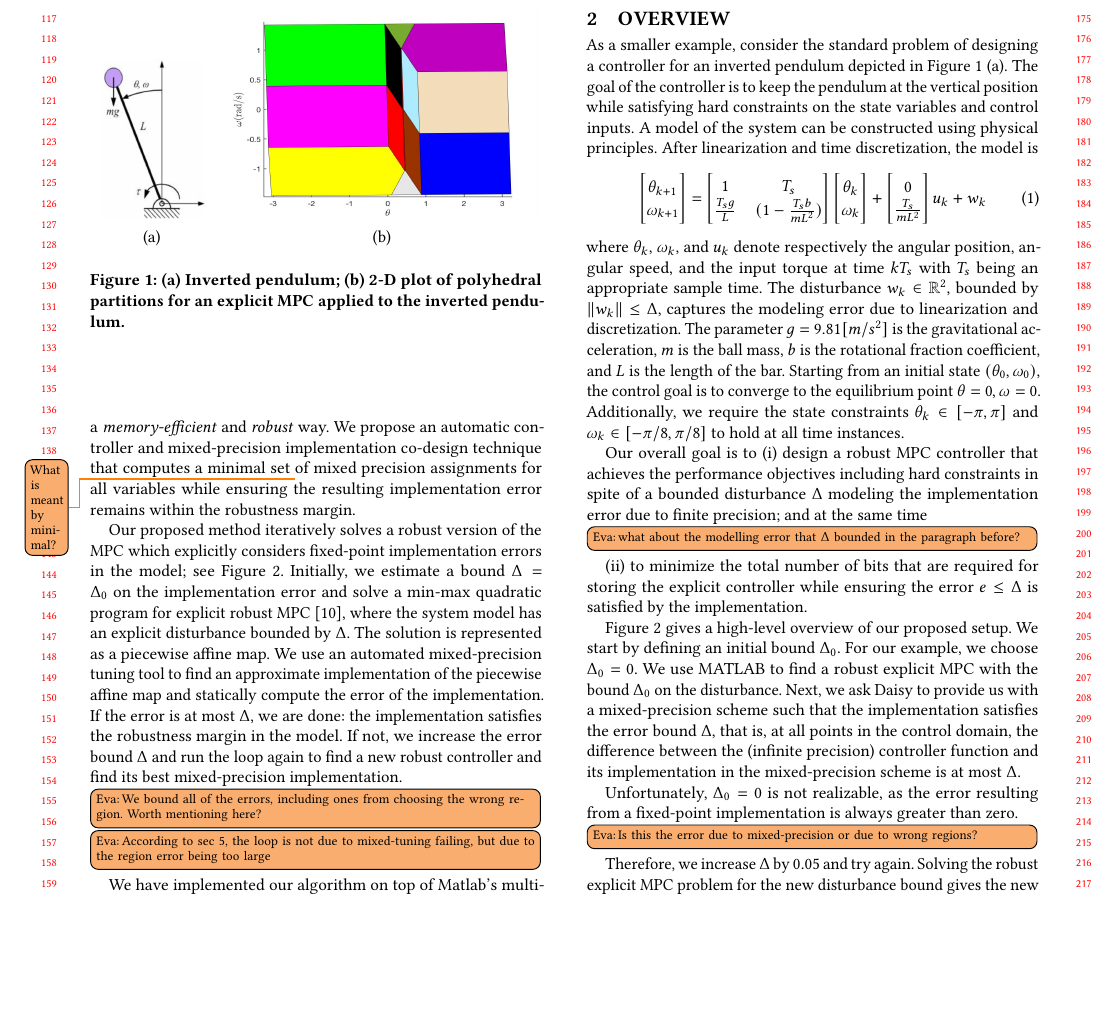
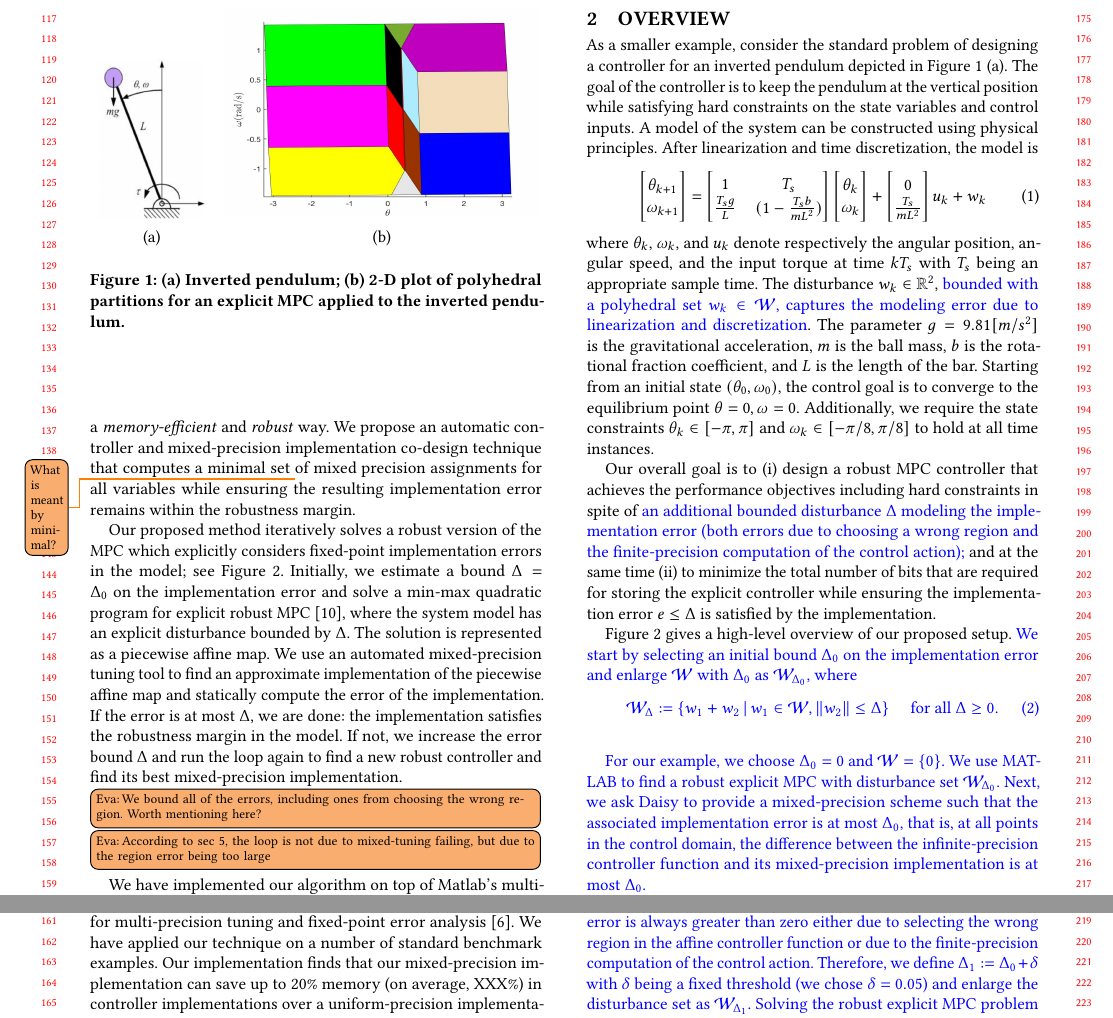
Before and after one commit to msalamati/rmpc-daisy, a LaTeX paper (emsoft-2019/main.tex, which reads emsoft-2019/Motiv.tex): part of page 2 of 10 before the commit and two parts of page 2 of 10 after it, the two joined at a grey line, cut so that both start at the same text, the shorter picture padded with empty space. Compiled offline with pdfLaTeX.

Commit message:
disturbance

```diff
--- a/emsoft-2019/Motiv.tex
+++ b/emsoft-2019/Motiv.tex
@@ -40,8 +41,8 @@ After linearization and time discretization, the model is
 	\end{equation}
 where $\theta_k$, $\omega_k$, and $u_k$ denote respectively the angular position, angular speed,
 and the input torque at time $kT_s$ with $T_s$ being an appropriate sample time.
-The disturbance $w_k\in\mathbb R^2$, bounded by $\|w_k\|\leq \Delta$, captures the modeling error due to
-linearization and discretization.
+The disturbance $w_k\in\mathbb R^2$, \Sadegh{bounded with a polyhedral set $w_k\in \mathcal W$, captures the modeling error due to
+linearization and discretization}.
 The parameter $g=9.81 [m/s^2]$ is the gravitational acceleration, $m$ is the ball mass, $b$ is the rotational fraction coefficient,
 and $L$ is the length of the bar.
 Starting from an initial state $(\theta_0,\omega_0)$, the control goal is to converge to the equilibrium point
@@ -49,12 +50,12 @@ $\theta=0, \omega=0$.
 Additionally, we require the state constraints $\theta_k\in[-\pi,\pi]$ and $\omega_k\in[-\pi/8,\pi/8]$ to hold at all time instances.
 
 Our overall goal is to
-(i) design a robust MPC controller that achieves the performance objectives including hard constraints in spite of a bounded
-disturbance $\Delta$ modeling the implementation error due to finite precision;
+(i) design a robust MPC controller that achieves the performance objectives including hard constraints in spite of \Sadegh{an additional bounded
+disturbance $\Delta$ modeling the implementation error (both errors due to choosing a wrong region and the finite-precision computation of the control action);}
 and at the same time
-\eva{what about the modelling error that $\Delta$ bounded in the paragraph before?}
+%\eva{what about the modelling error that $\Delta$ bounded in the paragraph before?}
 (ii) to minimize the total number of bits that are required for storing the explicit controller
-while ensuring the error $e\leq \Delta$ is satisfied by the implementation.
+while ensuring the implementation error $e\leq \Delta$ is satisfied by the implementation.
 
 % There are many control schemes that can guarantee convergence of the trajectories to the rest position (e.g., state feedback or linear quadratic regulator), but fail to ensure hard constraints on the states at all time instances. The main feature of MPC schemes is to automatically include these constraints in the design of control actions.
 %	One major challenge of implementing model predictive controllers over embedded systems is to solve the related optimization within each sampled time inerval. Since the system under consideration is LTI, one can use explicit MPC \cite{Bemporad:2002} that computes partitions over state space together with affine functions which are then used to compute the optimal control input over their corresponding partition. For the inverted-pendulum example, the computed controller contains $12$ partition presented in Fig.~\ref{fig:inverted_pendulum}~{(b)}, each with an affine function that gives the control action over that partition.
@@ -74,19 +75,28 @@ while ensuring the error $e\leq \Delta$ is satisfied by the implementation.
 % uses state-of-the-art fixed-point error analyzers to find the minimum total number of bits for storing the controller into the embedded system with maximum error $\Delta_0$.
 
 Figure \ref{fig:overview} gives a high-level overview of our proposed setup.
-We start by defining an initial bound $\Delta_0$.
-For our example, we choose $\Delta_0=0$.
-We use MATLAB to find a robust explicit MPC with the bound $\Delta_0$ on the disturbance.
+\Sadegh{
+We start by selecting an initial bound $\Delta_0$ on the implementation error and enlarge $\mathcal W$ with $\Delta_0$ as $\mathcal W_{\Delta_0}$, where
+\begin{equation}
+\mathcal W_{\Delta} := \{w_1+w_2 \,|\, w_1\in \mathcal W, \|w_2\|\le \Delta\}
+\quad\text{ for all } \Delta\ge 0.
+\end{equation}
+ }
+
+ \Sadegh{
+For our example, we choose $\Delta_0=0$ and $\mathcal W = \{0\}$.
+We use MATLAB to find a robust explicit MPC with disturbance set $\mathcal W_{\Delta_0}$.
 Next, we ask Daisy
-to provide us with a mixed-precision scheme such that the implementation satisfies the error bound $\Delta$, that is,
-at all points in the control domain, the difference between the (infinite precision) controller function
-and its implementation in the mixed-precision scheme is at most $\Delta$.
+to provide a mixed-precision scheme such that the associated implementation error is at most $\Delta_0$, that is,
+at all points in the control domain, the difference between the infinite-precision controller function
+and its mixed-precision implementation is at most $\Delta_0$.
+}
 
-Unfortunately, $\Delta_0=0$ is not realizable,  as the error resulting from a fixed-point
-implementation is always greater than zero.
-\eva{Is this the error due to mixed-precision or due to wrong regions?}
-Therefore, we increase $\Delta$ by $0.05$ and try again.
-Solving the robust explicit MPC problem for the new disturbance bound gives the new controller,
+\Sadegh{
+Unfortunately, $\Delta_0=0$ is not realizable, as the implementation error is always greater than zero either due to selecting the wrong region in the affine controller function or due to the finite-precision computation of the control action.
+%\eva{Is this the error due to mixed-precision or due to wrong regions?}
+Therefore, we define $\Delta_1 := \Delta_0 + \delta$ with $\delta$ being a fixed threshold (we chose $\delta = 0.05$) and enlarge the disturbance set as $\mathcal W_{\Delta_1}$.
+Solving the robust explicit MPC problem for this enlarged disturbance set gives the new controller,
 shown in Figure~\ref{fig:inverted_pendulum}(b).
 The controller has \RM{XX} regions.
 \RM{give the control function. I think it will be good to explicitly write the polyhedra and the affine maps}
```
Also changed, not shown: emsoft-2019/Motiv.tex (8 more changed lines).
